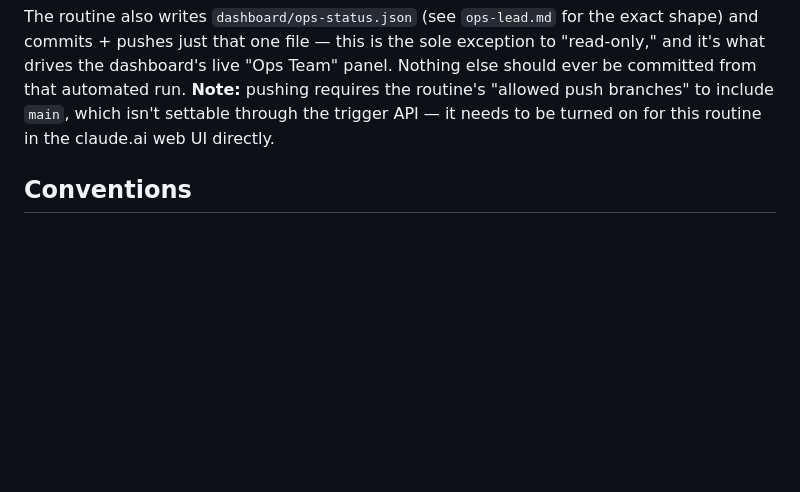
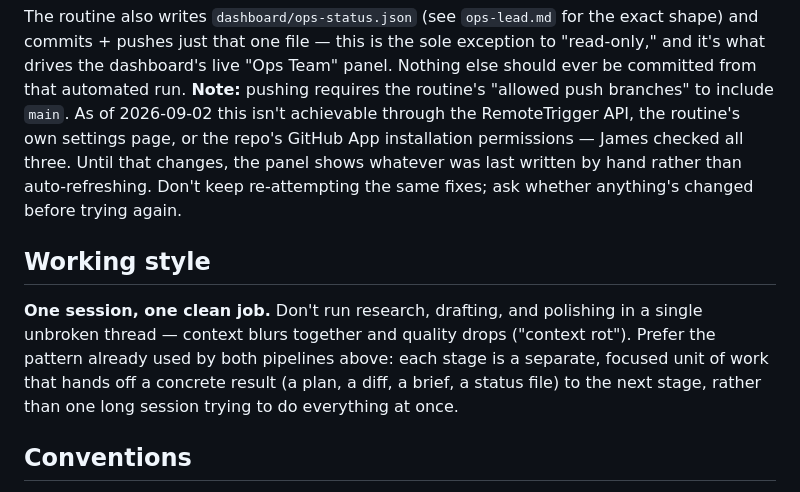
Before and after one commit to Hickmxtic/kerb2kerb, a Markdown page: CLAUDE.md, the part around the change. GitHub-like rendering; blank space fills up the shorter version.

Commit message:
Document context-discipline convention from second-brain research
Watched a video on AI-OS/second-brain patterns for Claude at James's
request to evaluate whether Kerb2Kerb needed one. Verdict: mostly
already built, independently matching the video's Context/Connections/
Capabilities/Cadence framework (CLAUDE.md, Google Calendar connector,
the two agent pipelines, the daily routine).

One real addition: the 'one session, one clean job' discipline the
video argues for - already how both pipelines are shaped, now written
down explicitly. Also corrected the push-permission note now that
James has checked all three places it could live and found none.

Personal/financial context about James went into Claude's private
memory instead of a repo file - this repo is public, and that's a
meaningfully different exposure than the business facts already on
the live site.

```diff
--- a/CLAUDE.md
+++ b/CLAUDE.md
@@ -71,8 +71,21 @@ the exact shape) and commits + pushes just that one file — this is the sole
 exception to "read-only," and it's what drives the dashboard's live "Ops
 Team" panel. Nothing else should ever be committed from that automated run.
 **Note:** pushing requires the routine's "allowed push branches" to include
-`main`, which isn't settable through the trigger API — it needs to be turned
-on for this routine in the claude.ai web UI directly.
+`main`. As of 2026-09-02 this isn't achievable through the RemoteTrigger API,
+the routine's own settings page, or the repo's GitHub App installation
+permissions — James checked all three. Until that changes, the panel shows
+whatever was last written by hand rather than auto-refreshing. Don't keep
+re-attempting the same fixes; ask whether anything's changed before trying
+again.
+
+## Working style
+
+**One session, one clean job.** Don't run research, drafting, and polishing
+in a single unbroken thread — context blurs together and quality drops
+("context rot"). Prefer the pattern already used by both pipelines above:
+each stage is a separate, focused unit of work that hands off a concrete
+result (a plan, a diff, a brief, a status file) to the next stage, rather
+than one long session trying to do everything at once.
 
 ## Conventions
 
```
